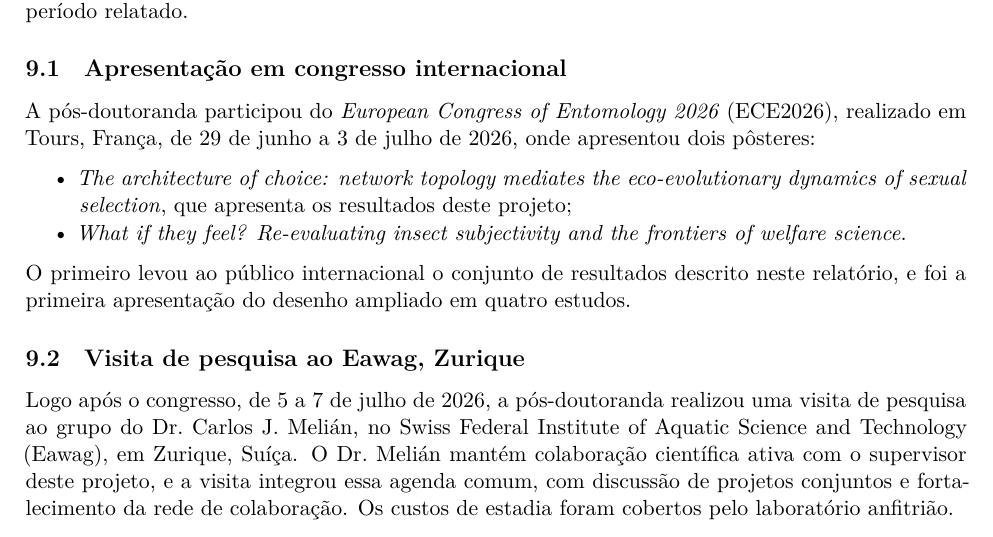
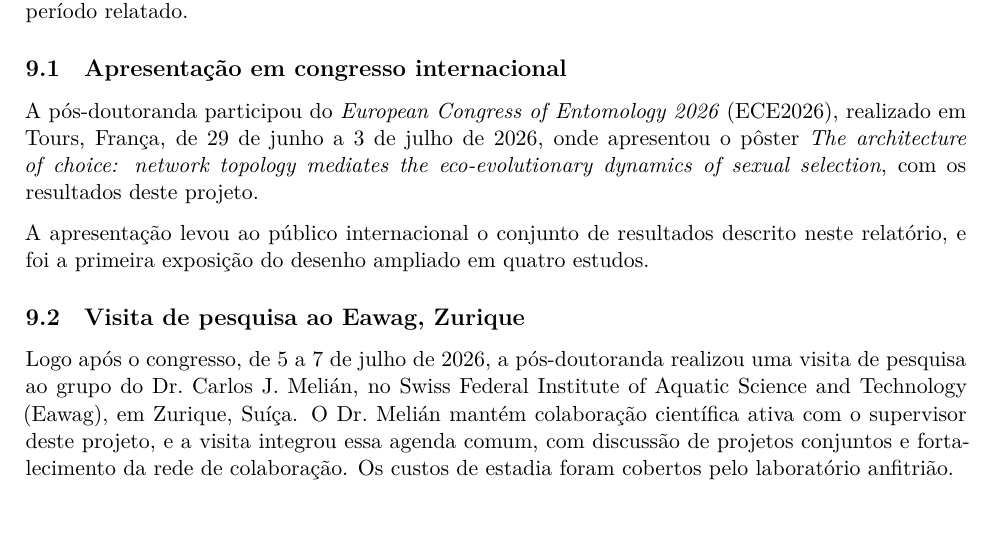
Before and after one commit to solimarygh/REDES_SEXUAIS_Cap1, an R Markdown document (Relatorio_FAPESP_2026.Rmd): part of page 12 of 15, cut so that both start at the same text. Rendered offline with R 4.5, knitr and Pandoc, then LaTeX, with nearby package versions.

Commit message:
Relatorio: um poster no ECE2026, e nao dois
A carta do congresso registrava dois resumos aceitos, mas apenas um foi
apresentado: o que traz os resultados deste projeto. O segundo, sobre
subjetividade em insetos, sai da secao.

Co-Authored-By: Claude Opus 5 <noreply@anthropic.com>
Claude-Session: https://claude.ai/code/session_015c2nJCdGL2Jyp6HnXfVHFk

```diff
--- a/Relatorio_FAPESP_2026.Rmd
+++ b/Relatorio_FAPESP_2026.Rmd
@@ -1088,15 +1088,11 @@ García Hernández no período relatado.
 
 A pós-doutoranda participou do *European Congress of Entomology 2026*
 (ECE2026), realizado em Tours, França, de 29 de junho a 3 de julho de 2026, onde
-apresentou dois pôsteres:
+apresentou o pôster *The architecture of choice: network topology mediates the
+eco-evolutionary dynamics of sexual selection*, com os resultados deste projeto.
 
-- *The architecture of choice: network topology mediates the eco-evolutionary
-  dynamics of sexual selection*, que apresenta os resultados deste projeto;
-- *What if they feel? Re-evaluating insect subjectivity and the frontiers of
-  welfare science*.
-
-O primeiro levou ao público internacional o conjunto de resultados descrito
-neste relatório, e foi a primeira apresentação do desenho ampliado em quatro
+A apresentação levou ao público internacional o conjunto de resultados descrito
+neste relatório, e foi a primeira exposição do desenho ampliado em quatro
 estudos.
 
 ## Visita de pesquisa ao Eawag, Zurique
```
